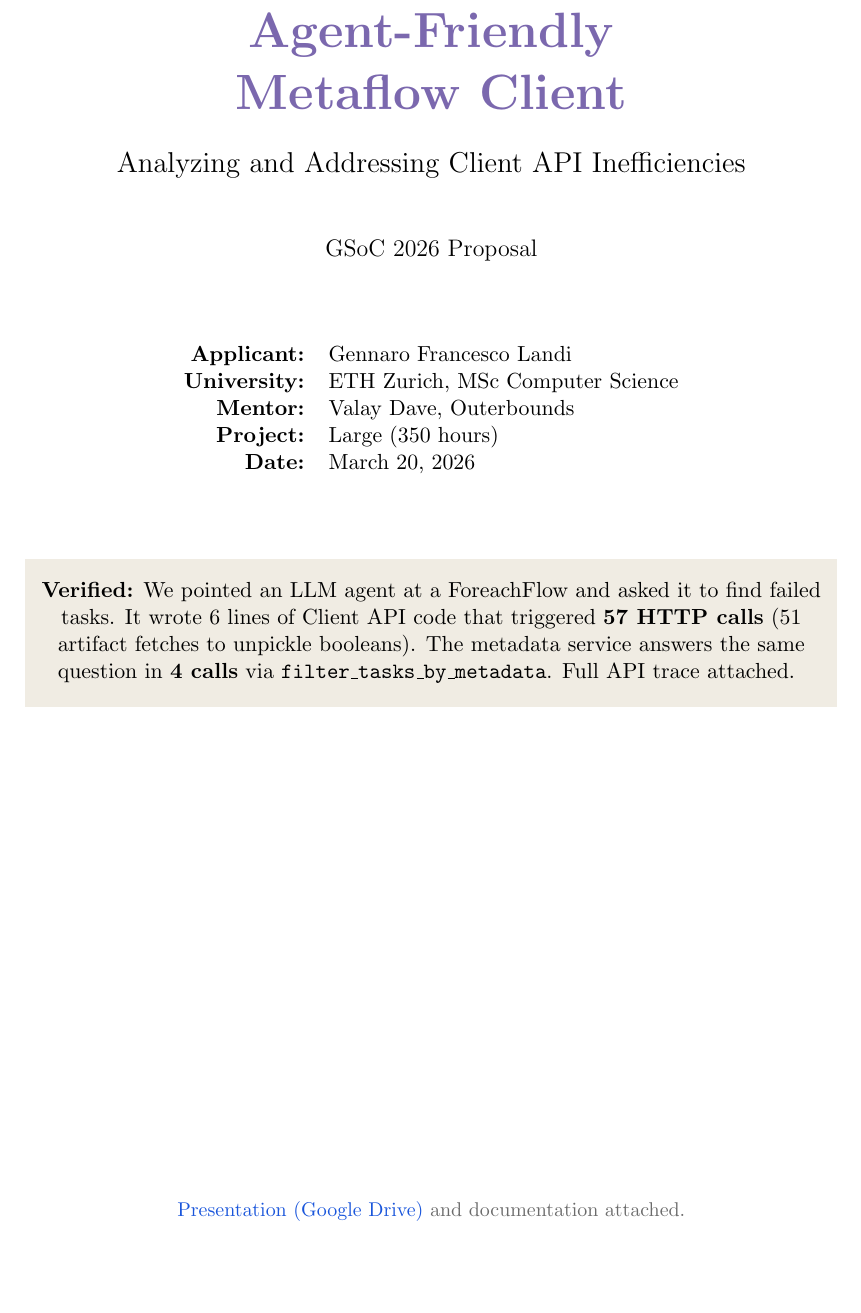
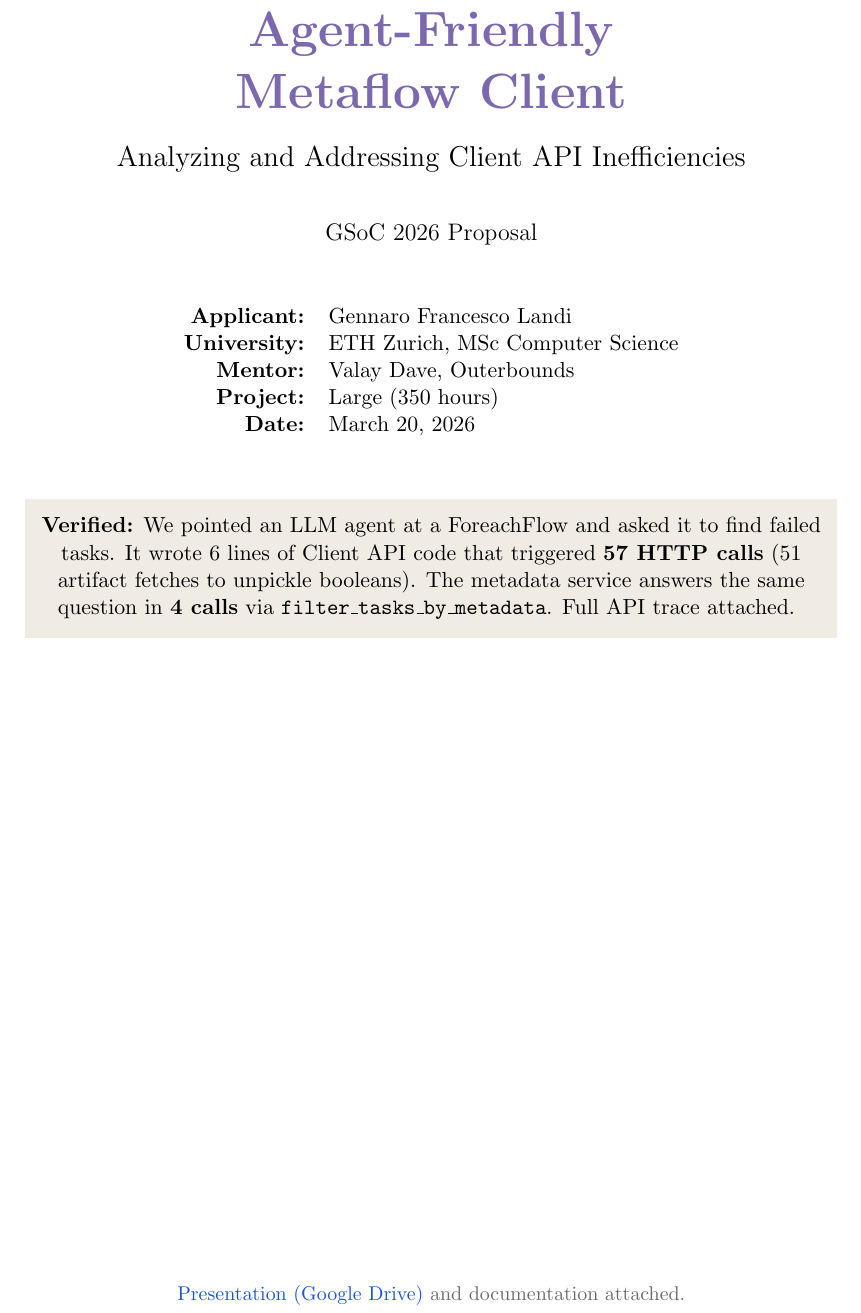
Before and after one commit to landigf/gsoc-2026-agent-friendly-metaflow, a LaTeX document (docs/proposal.tex): part of page 1 of 6, cut so that both start at the same text, the shorter picture padded with empty space. Compiled offline with pdfLaTeX.

Commit message:
Fix blank pages in proposal PDF

```diff
--- a/docs/proposal.tex
+++ b/docs/proposal.tex
@@ -70,19 +70,19 @@
 
 \begin{titlepage}
 \begin{center}
-\vspace*{3cm}
+\vspace*{1.5cm}
 
 {\Huge\bfseries\color{mfpurple} Agent-Friendly\\[0.3em] Metaflow Client}
 
-\vspace{1em}
+\vspace{0.8em}
 
 {\Large Analyzing and Addressing Client API Inefficiencies}
 
-\vspace{2em}
+\vspace{1.5em}
 
 {\large GSoC 2026 Proposal}
 
-\vspace{3em}
+\vspace{2em}
 
 \begin{tabular}{rl}
 \textbf{Applicant:} & Gennaro Francesco Landi \\
@@ -92,13 +92,13 @@
 \textbf{Date:} & \today \\
 \end{tabular}
 
-\vspace{3em}
+\vspace{2em}
 
 \colorbox{mfbg}{%
 \begin{minipage}{0.85\textwidth}
-\centering\vspace{0.8em}
+\centering\vspace{0.6em}
 \textbf{Verified:} We pointed an LLM agent at a ForeachFlow and asked it to find failed tasks. It wrote 6 lines of Client API code that triggered \textbf{57 HTTP calls} (51 artifact fetches to unpickle booleans). The metadata service answers the same question in \textbf{4 calls} via \texttt{filter\_tasks\_by\_metadata}. Full API trace attached.
-\vspace{0.8em}
+\vspace{0.6em}
 \end{minipage}%
 }
 
```
Also changed, not shown: docs/AgentFriendlyMetaflowClient.pdf, docs/proposal.pdf, docs/proposal.tex (4 more changed lines).
